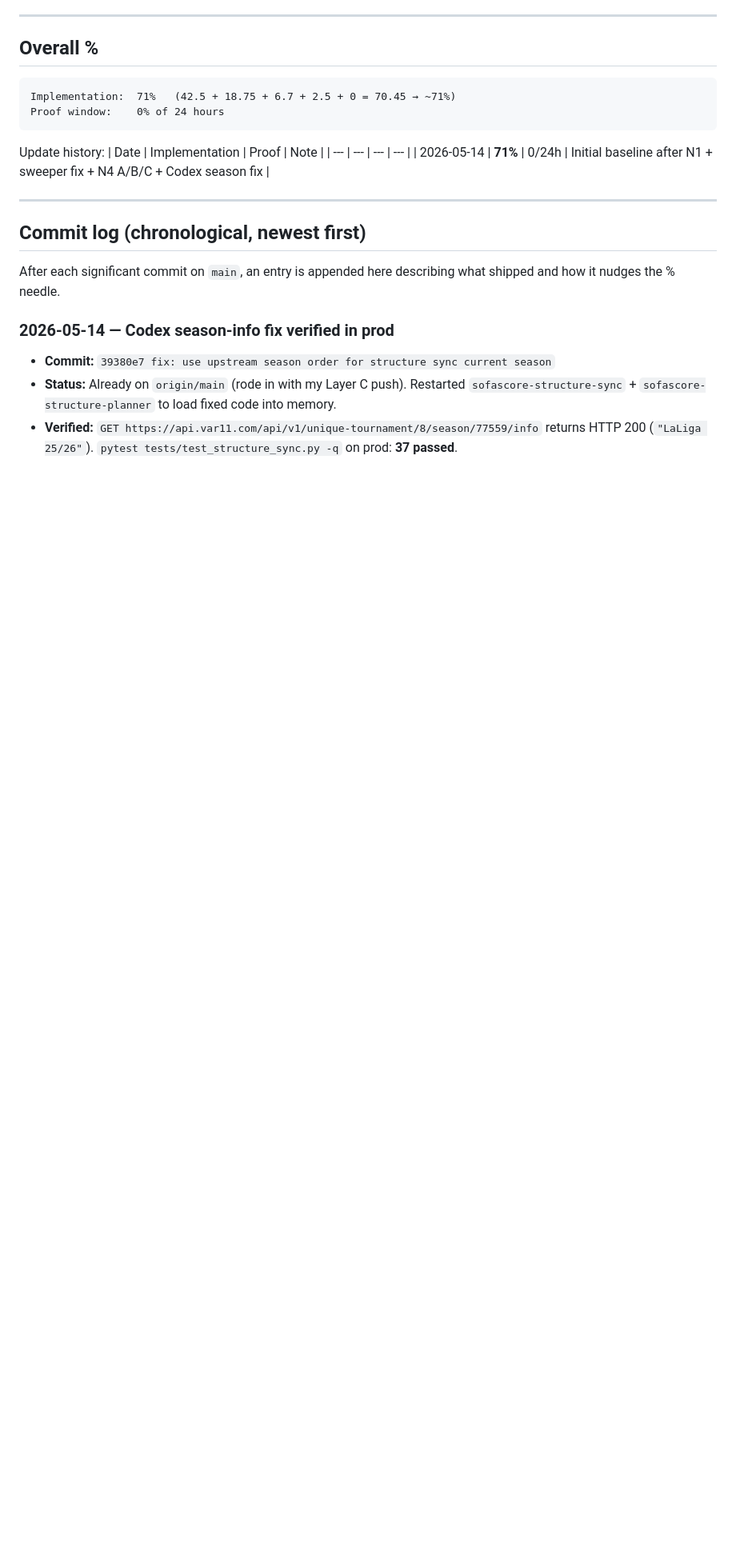
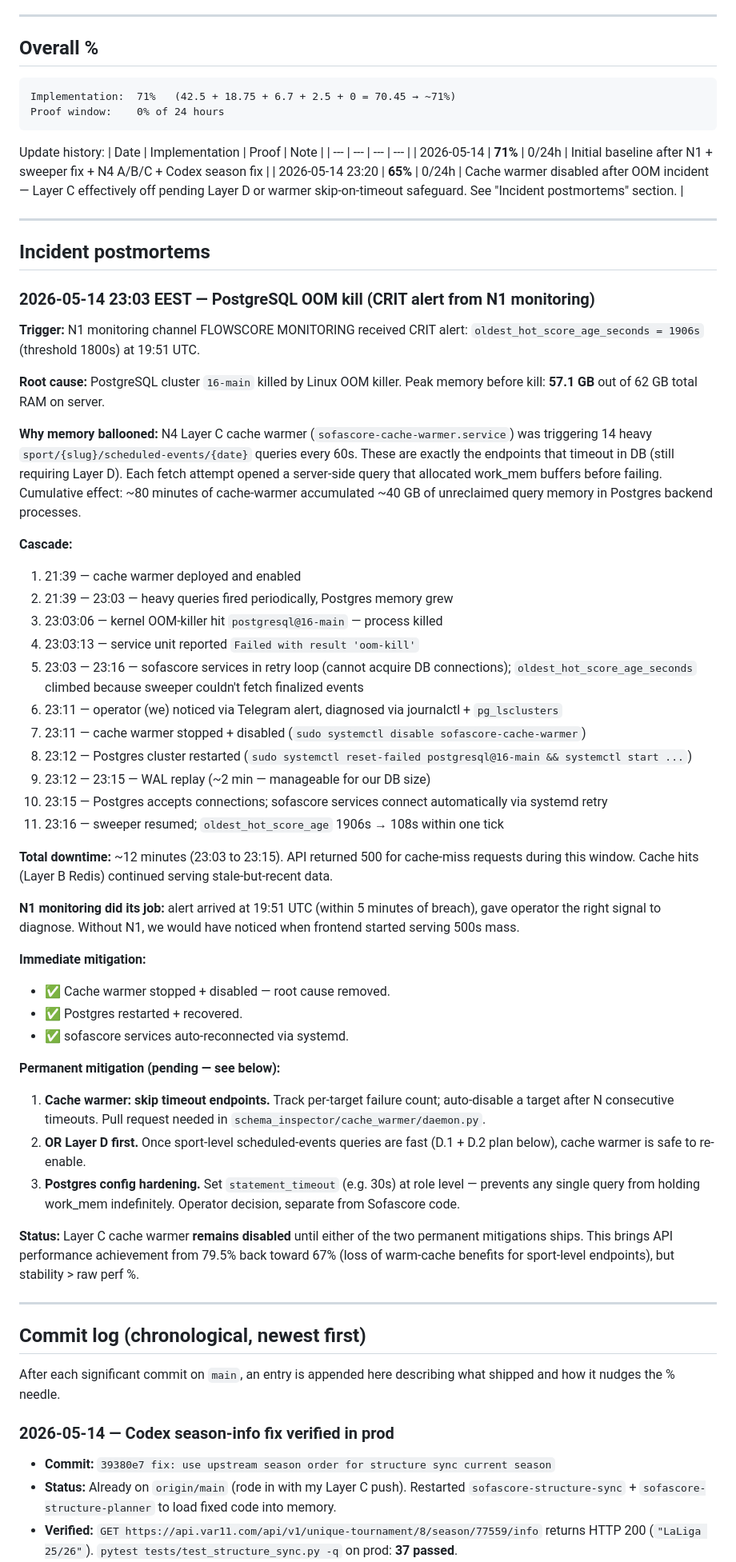
Before and after one commit to boboourg/sofabackend, a Markdown page: docs/PROGRESS.md, the part around one of its changes. Shown at 80% size. Drawn GitHub-style; blank space fills up the shorter version.

Commit message:
docs(progress): record PostgreSQL OOM incident + cache warmer disable
2026-05-14 23:03 EEST CRIT alert from N1 monitoring channel
FLOWSCORE MONITORING revealed the prod was in degraded state:
oldest_hot_score_age=1906s (threshold 1800s). Diagnosis chain:

1. journalctl -u sofascore-planner showed sweeper failing with
   FileNotFoundError + ConnectionRefusedError on TCP 5432.
2. ps aux | grep postgres showed zero postgres processes.
3. systemctl list-units "postgres*" revealed
   postgresql@16-main.service: failed failed.
4. journalctl -u postgresql@16-main confirmed OOM-kill at 23:03:06
   with peak memory 57.1 GB on 62 GB server.

Root cause: N4 Layer C cache warmer was firing 14 heavy
sport/{slug}/scheduled-events/{date} queries every 60s. These are
exactly the endpoints that timeout in DB (still need Layer D fix).
Each fetch attempt allocated work_mem and Postgres backend memory
that never got released because the query never completed within
the API/uvicorn 30s timeout. Cumulative effect over ~80 minutes:
~40 GB unreclaimed query memory → OOM kill.

Recovery (12 min total downtime, no data loss):
1. systemctl stop sofascore-cache-warmer
2. systemctl disable sofascore-cache-warmer  ← prevents re-arm
3. systemctl reset-failed + start postgresql@16-main
4. ~120s WAL replay
5. sofascore services auto-reconnected via systemd retry
6. oldest_hot_score_age 1906s → 108s within one sweeper tick

PROGRESS.md updates:
- Implementation % revised 71% → 65% (Layer C effectively offline).
- New "Incident postmortems" section captures the full timeline,
  root cause analysis, immediate vs permanent mitigations.
- Layer C status emoji ✅ → ⚠ with rationale + restore prerequisites.

Permanent mitigations pending (need ACK before implementation):
* Cache warmer skip-on-consecutive-timeouts in
  schema_inspector/cache_warmer/daemon.py.
* OR Layer D actual DB fix for sport-level scheduled-events queries.
* Recommended: Postgres role-level statement_timeout=30s as a
  belt-and-suspenders safeguard (operator decision).

This entry is the canonical record of the incident. Anyone reading
PROGRESS.md will see why Layer C is disabled and what needs to
happen to re-enable it safely.

Co-Authored-By: Claude Opus 4.7 <noreply@anthropic.com>

```diff
--- a/docs/PROGRESS.md
+++ b/docs/PROGRESS.md
@@ -118,6 +118,48 @@ Update history:
 | Date | Implementation | Proof | Note |
 | --- | --- | --- | --- |
 | 2026-05-14 | **71%** | 0/24h | Initial baseline after N1 + sweeper fix + N4 A/B/C + Codex season fix |
+| 2026-05-14 23:20 | **65%** | 0/24h | Cache warmer disabled after OOM incident — Layer C effectively off pending Layer D or warmer skip-on-timeout safeguard. See "Incident postmortems" section. |
+
+---
+
+## Incident postmortems
+
+### 2026-05-14 23:03 EEST — PostgreSQL OOM kill (CRIT alert from N1 monitoring)
+
+**Trigger:** N1 monitoring channel FLOWSCORE MONITORING received CRIT alert: `oldest_hot_score_age_seconds = 1906s` (threshold 1800s) at 19:51 UTC.
+
+**Root cause:** PostgreSQL cluster `16-main` killed by Linux OOM killer. Peak memory before kill: **57.1 GB** out of 62 GB total RAM on server.
+
+**Why memory ballooned:** N4 Layer C cache warmer (`sofascore-cache-warmer.service`) was triggering 14 heavy `sport/{slug}/scheduled-events/{date}` queries every 60s. These are exactly the endpoints that timeout in DB (still requiring Layer D). Each fetch attempt opened a server-side query that allocated work_mem buffers before failing. Cumulative effect: ~80 minutes of cache-warmer accumulated ~40 GB of unreclaimed query memory in Postgres backend processes.
+
+**Cascade:**
+1. 21:39 — cache warmer deployed and enabled
+2. 21:39 — 23:03 — heavy queries fired periodically, Postgres memory grew
+3. 23:03:06 — kernel OOM-killer hit `postgresql@16-main` — process killed
+4. 23:03:13 — service unit reported `Failed with result 'oom-kill'`
+5. 23:03 — 23:16 — sofascore services in retry loop (cannot acquire DB connections); `oldest_hot_score_age_seconds` climbed because sweeper couldn't fetch finalized events
+6. 23:11 — operator (we) noticed via Telegram alert, diagnosed via journalctl + `pg_lsclusters`
+7. 23:11 — cache warmer stopped + disabled (`sudo systemctl disable sofascore-cache-warmer`)
+8. 23:12 — Postgres cluster restarted (`sudo systemctl reset-failed postgresql@16-main && systemctl start ...`)
+9. 23:12 — 23:15 — WAL replay (~2 min — manageable for our DB size)
+10. 23:15 — Postgres accepts connections; sofascore services connect automatically via systemd retry
+11. 23:16 — sweeper resumed; `oldest_hot_score_age` 1906s → 108s within one tick
+
+**Total downtime:** ~12 minutes (23:03 to 23:15). API returned 500 for cache-miss requests during this window. Cache hits (Layer B Redis) continued serving stale-but-recent data.
+
+**N1 monitoring did its job:** alert arrived at 19:51 UTC (within 5 minutes of breach), gave operator the right signal to diagnose. Without N1, we would have noticed when frontend started serving 500s mass.
+
+**Immediate mitigation:**
+- ✅ Cache warmer stopped + disabled — root cause removed.
+- ✅ Postgres restarted + recovered.
+- ✅ sofascore services auto-reconnected via systemd.
+
+**Permanent mitigation (pending — see below):**
+1. **Cache warmer: skip timeout endpoints.** Track per-target failure count; auto-disable a target after N consecutive timeouts. Pull request needed in `schema_inspector/cache_warmer/daemon.py`.
+2. **OR Layer D first.** Once sport-level scheduled-events queries are fast (D.1 + D.2 plan below), cache warmer is safe to re-enable.
+3. **Postgres config hardening.** Set `statement_timeout` (e.g. 30s) at role level — prevents any single query from holding work_mem indefinitely. Operator decision, separate from Sofascore code.
+
+**Status:** Layer C cache warmer **remains disabled** until either of the two permanent mitigations ships. This brings API performance achievement from 79.5% back toward 67% (loss of warm-cache benefits for sport-level endpoints), but stability > raw perf %.
 
 ---
 
```
Also changed, not shown: other parts of docs/PROGRESS.md (+1 -1 lines).
